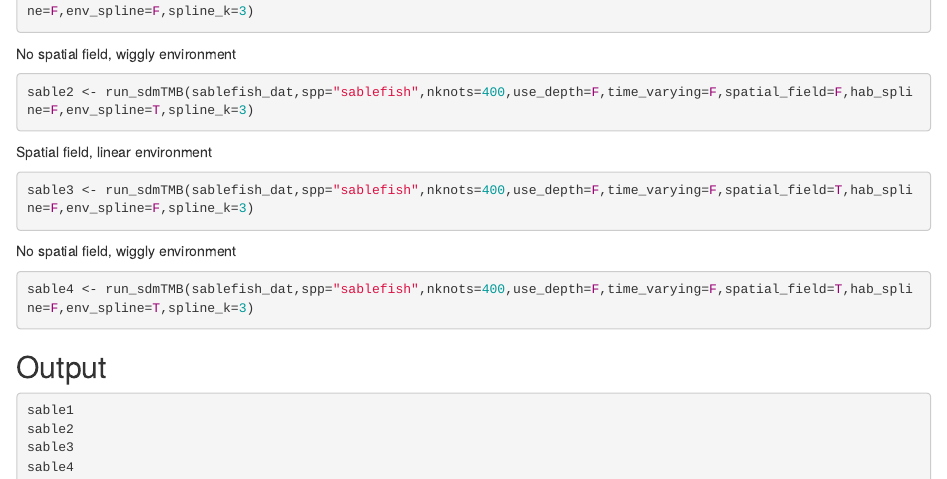
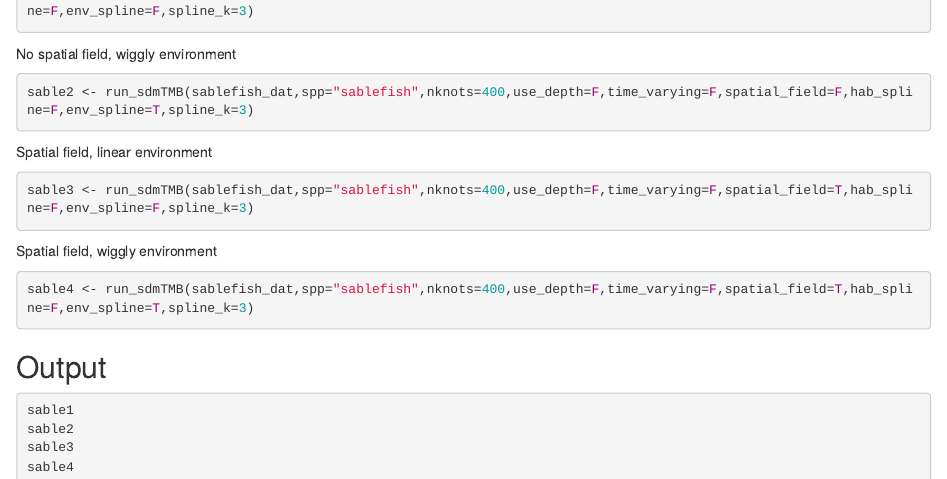
Before and after one commit to groundfish-climatechange/sdms-trawlsurvey, an R Markdown document (scripts/sdmTMB models.Rmd): the page in a window 1100 px wide, from 3940 px down. Rendered offline with R 4.5, knitr and Pandoc, with nearby package versions; the code chunks are not run, so their results and figures are left out.

Commit message:
small updates

````diff
--- a/scripts/sdmTMB models.Rmd
+++ b/scripts/sdmTMB models.Rmd
@@ -241,7 +241,7 @@ Spatial field, linear environment
 sable3 <- run_sdmTMB(sablefish_dat,spp="sablefish",nknots=400,use_depth=F,time_varying=F,spatial_field=T,hab_spline=F,env_spline=F,spline_k=3)
 ```
 
-No spatial field, wiggly environment
+Spatial field, wiggly environment
 
 ```{r}
 sable4 <- run_sdmTMB(sablefish_dat,spp="sablefish",nknots=400,use_depth=F,time_varying=F,spatial_field=T,hab_spline=F,env_spline=T,spline_k=3)
````
